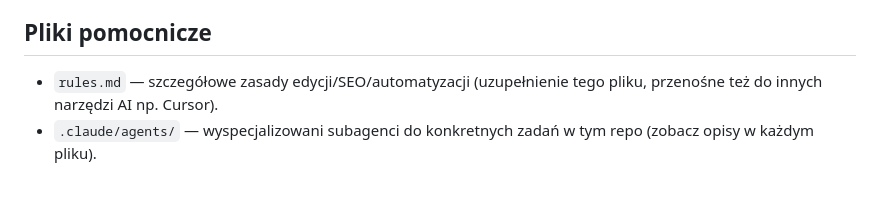
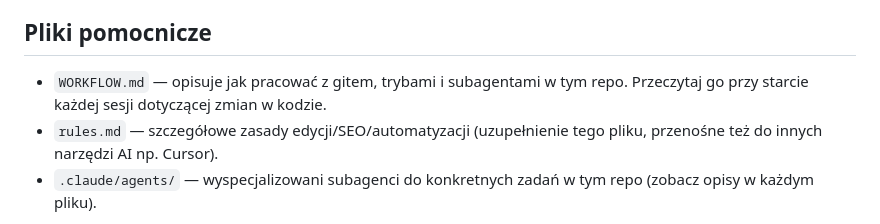
Before and after one commit to barblo4957/menzyk-vercel, a Markdown page: CLAUDE.md, the part around the change. Rendered like a GitHub page; blank space fills up the shorter version.

Commit message:
Podepnij WORKFLOW.md w CLAUDE.md
Co-Authored-By: Claude Haiku 4.5 <noreply@anthropic.com>

```diff
--- a/CLAUDE.md
+++ b/CLAUDE.md
@@ -57,6 +57,7 @@ Nawigacja globalna (`.nav`) jest identyczna na każdej podstronie — kopiowana
 
 ## Pliki pomocnicze
 
+- `WORKFLOW.md` — opisuje jak pracować z gitem, trybami i subagentami w tym repo. Przeczytaj go przy starcie każdej sesji dotyczącej zmian w kodzie.
 - `rules.md` — szczegółowe zasady edycji/SEO/automatyzacji (uzupełnienie tego pliku, przenośne też do innych narzędzi AI np. Cursor).
 - `.claude/agents/` — wyspecjalizowani subagenci do konkretnych zadań w tym repo (zobacz opisy w każdym pliku).
 
```
